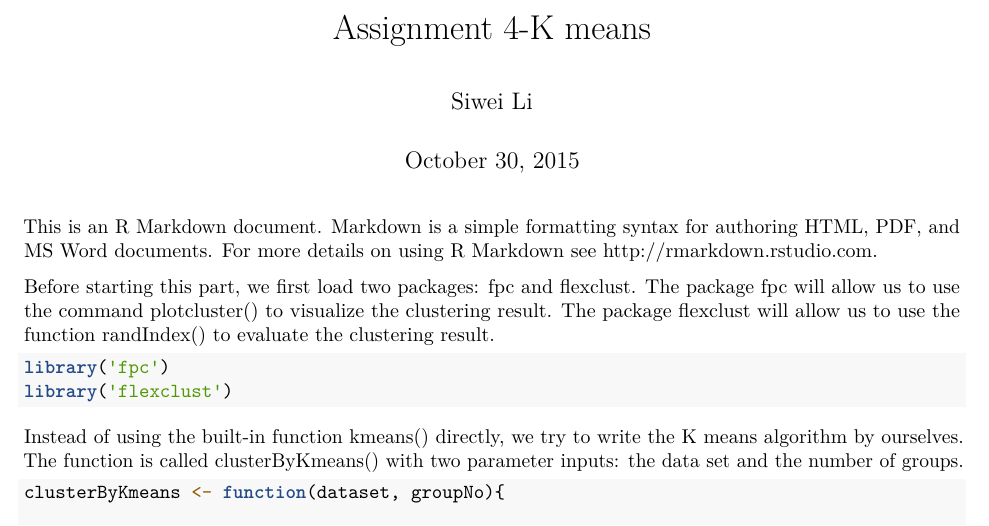
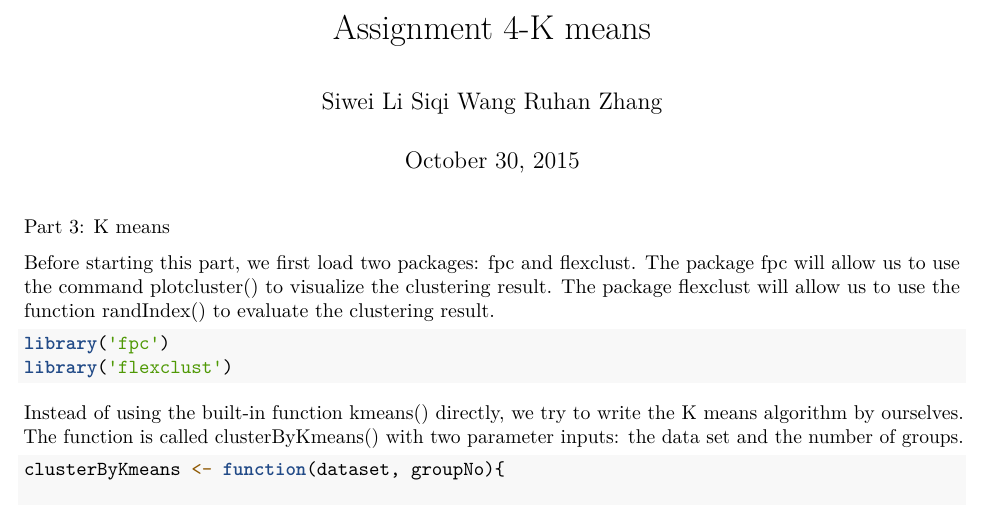
Before and after one commit to cecilysiqi/Assignment-4-Group-Project-Siwei-Li_Siqi-Wang_Ruhan-Zhang, an R Markdown document (Assignment 4-K means.Rmd): part of page 1 of 7, cut so that both start at the same text. Rendered offline with R 4.5, knitr and Pandoc, then LaTeX, with nearby package versions; some code elsewhere in the file could not run offline.

Commit message:
Final project/K means

````diff
--- a/Assignment 4-K means.Rmd
+++ b/Assignment 4-K means.Rmd
@@ -1,13 +1,11 @@
 ---
 title: "Assignment 4-K means"
-author: "Siwei Li"
+author: "Siwei Li Siqi Wang Ruhan Zhang"
 date: "October 30, 2015"
 output: pdf_document
 ---
 
-This is an R Markdown document. Markdown is a simple formatting syntax for authoring HTML, PDF, and MS Word documents. For more details on using R Markdown see <http://rmarkdown.rstudio.com>.
-
-
+Part 3: K means
 
 Before starting this part, we first load two packages: fpc and flexclust. The package fpc will allow us to use the command plotcluster() to visualize the clustering result. The package flexclust will allow us to use the function randIndex() to evaluate the clustering result.
 ```{r}
````
Also changed, not shown: 1 other file.
